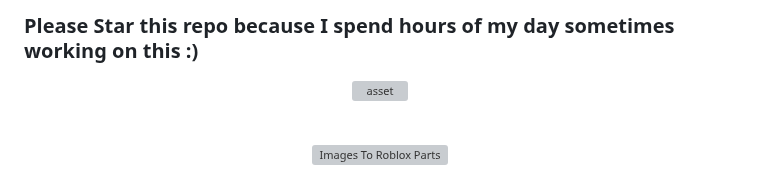
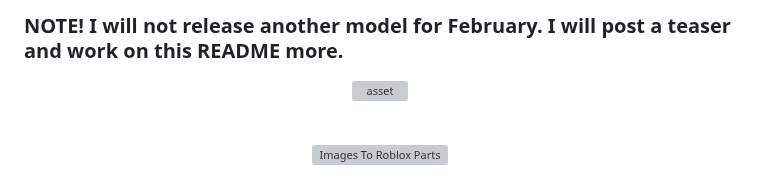
Before and after one commit to coltenthefirst/image-to-roblox, a Markdown page: README.md, the part around the change. Drawn GitHub-style; grey boxes are pictures that could not be loaded.

```diff
--- a/README.md
+++ b/README.md
@@ -14,7 +14,7 @@ See the License for the specific language governing permissions and
 limitations under the License.
 -->
 
-### Please Star this repo because I spend hours of my day sometimes working on this :)
+### NOTE! I will not release another model for February. I will post a teaser and work on this README more.
 
 <p align="center">
   <img alt="asset" src="https://cdn.vectorstock.com/i/500p/16/54/checkerboard-black-and-white-background-vector-33401654.jpg" width="5000" height="10" style="max-width: 100%;">
```
